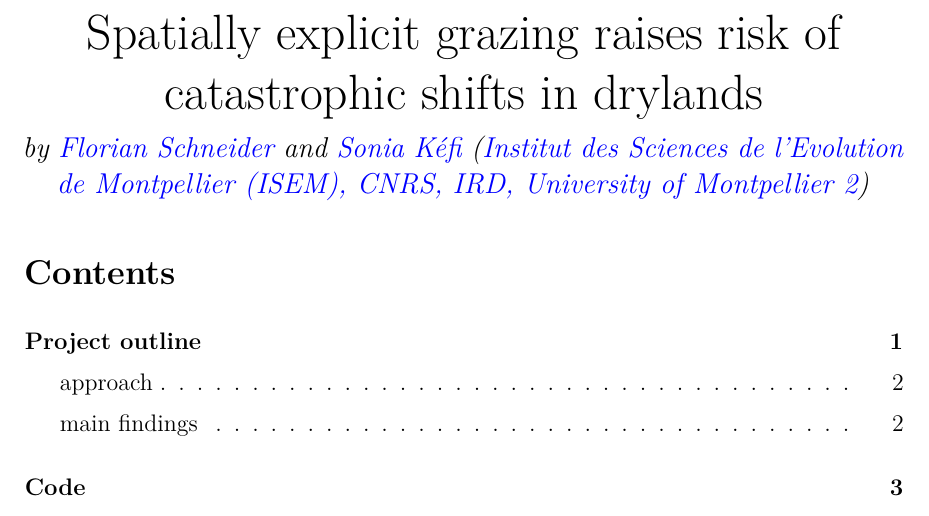
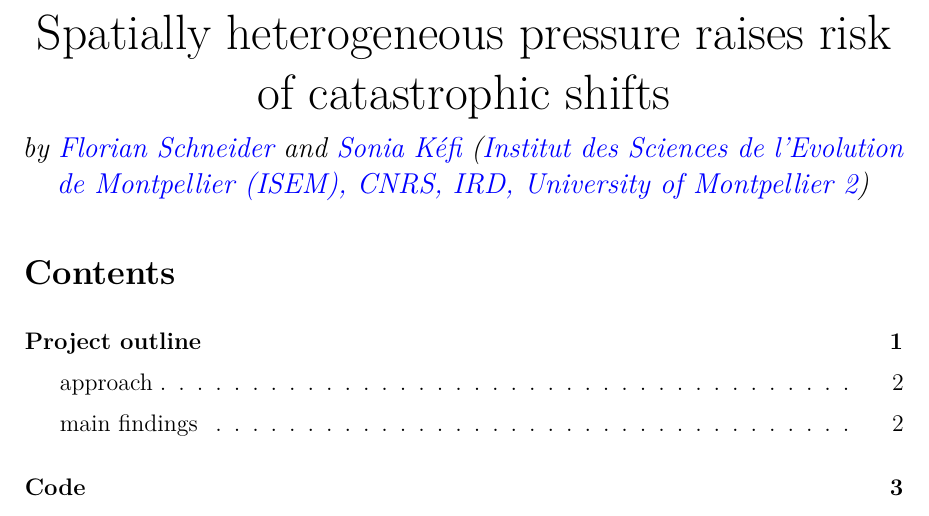
Before and after one commit to cascade-wp6/2015_schneider_kefi, an R Markdown document (README.Rmd): part of page 1 of 6, cut so that both start at the same text. The pictures show the output file README.pdf that the author committed with the source.

Commit message:
update title of article

```diff
--- a/README.Rmd
+++ b/README.Rmd
@@ -1,15 +1,15 @@
 ---
-title: "Spatially explicit grazing raises risk of catastrophic shifts in drylands"
+title: "Spatially heterogeneous pressure raises risk of catastrophic shifts"
 author: by [Florian Schneider](https://fdschneider.github.io) and [Sonia Kéfi](https://sonia.kefi.fr)
   ([Institut des Sciences de l'Evolution de Montpellier (ISEM), CNRS, IRD, University
   of Montpellier 2](http://www.isem.univ-montp2.fr/))
 geometry: margin=1.2in
 output:
+  pdf_document:
+    toc: yes
   html_document:
     keep_md: yes
     toc: no
-  pdf_document:
-    toc: yes
 fontsize: 12pt
 ---
 
```
Also changed, not shown: README.md, README.pdf.
